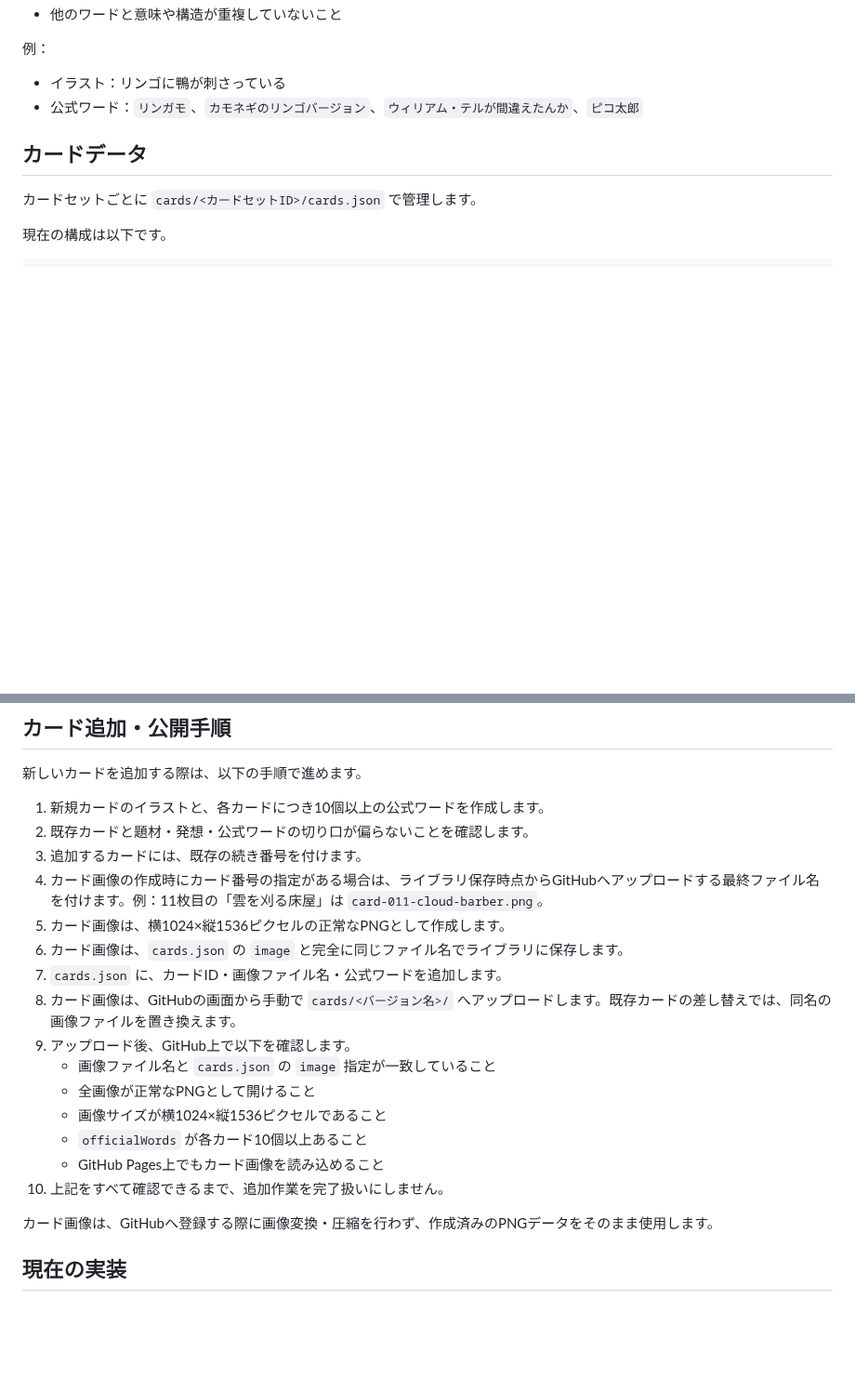
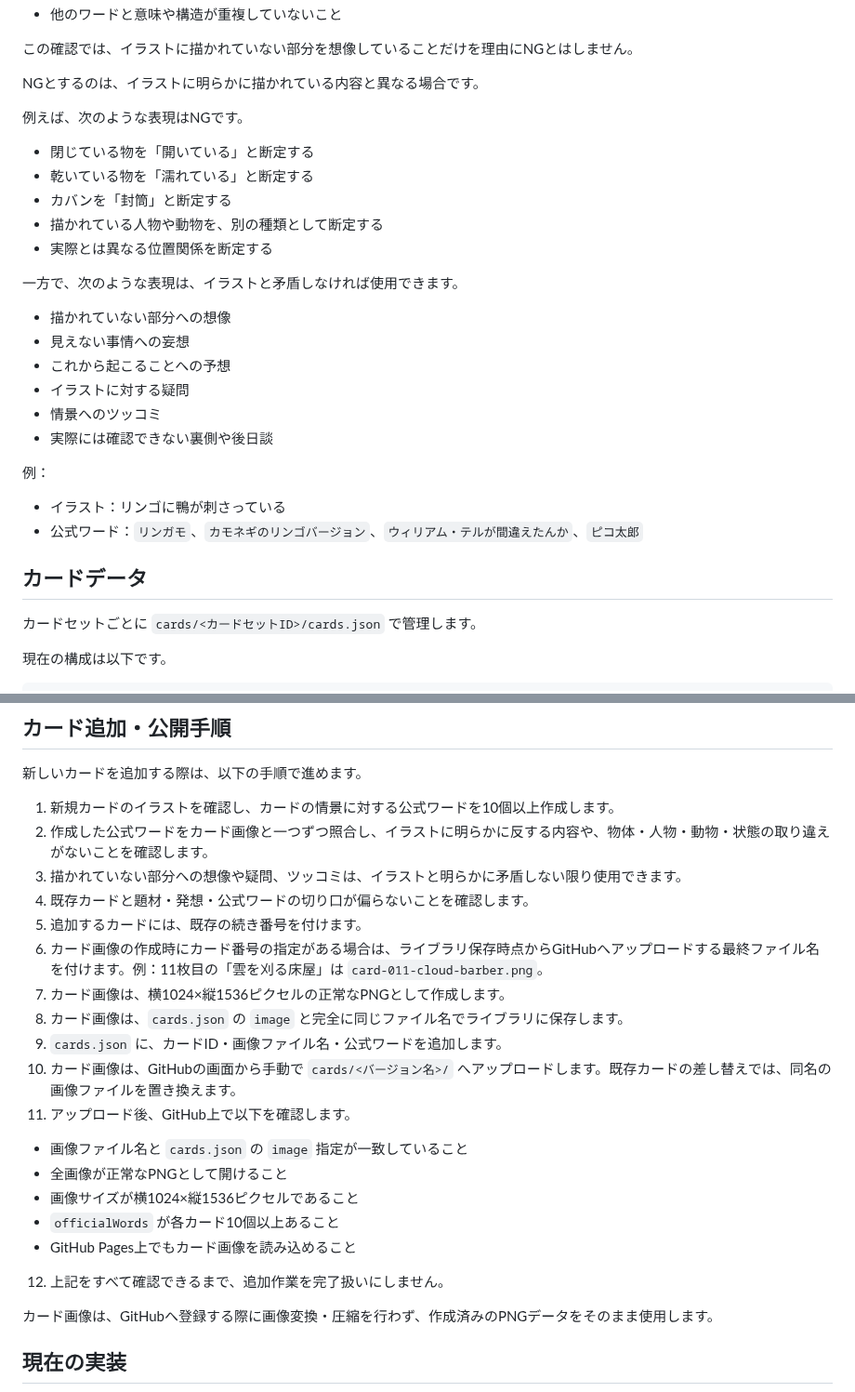
Before and after one commit to syorakusai/board-game, a Markdown page: README.md, 2 parts joined by grey strips. Shown at 93% size. GitHub-like rendering; blank space fills up the shorter version.

```diff
--- a/README.md
+++ b/README.md
@@ -135,4 +166,25 @@
 - 他のワードと意味や構造が重複していないこと
+
+この確認では、イラストに描かれていない部分を想像していることだけを理由にNGとはしません。
+
+NGとするのは、イラストに明らかに描かれている内容と異なる場合です。
+
+例えば、次のような表現はNGです。
+
+- 閉じている物を「開いている」と断定する
+- 乾いている物を「濡れている」と断定する
+- カバンを「封筒」と断定する
+- 描かれている人物や動物を、別の種類として断定する
+- 実際とは異なる位置関係を断定する
+
+一方で、次のような表現は、イラストと矛盾しなければ使用できます。
+
+- 描かれていない部分への想像
+- 見えない事情への妄想
+- これから起こることへの予想
+- イラストに対する疑問
+- 情景へのツッコミ
+- 実際には確認できない裏側や後日談
 
 例：
 
@@ -206,21 +258,23 @@ cards/
 
 新しいカードを追加する際は、以下の手順で進めます。
 
-1. 新規カードのイラストと、各カードにつき10個以上の公式ワードを作成します。
-2. 既存カードと題材・発想・公式ワードの切り口が偏らないことを確認します。
-3. 追加するカードには、既存の続き番号を付けます。
-4. カード画像の作成時にカード番号の指定がある場合は、ライブラリ保存時点からGitHubへアップロードする最終ファイル名を付けます。例：11枚目の「雲を刈る床屋」は `card-011-cloud-barber.png`。
-5. カード画像は、横1024×縦1536ピクセルの正常なPNGとして作成します。
-6. カード画像は、`cards.json` の `image` と完全に同じファイル名でライブラリに保存します。
-7. `cards.json` に、カードID・画像ファイル名・公式ワードを追加します。
-8. カード画像は、GitHubの画面から手動で `cards/<バージョン名>/` へアップロードします。既存カードの差し替えでは、同名の画像ファイルを置き換えます。
-9. アップロード後、GitHub上で以下を確認します。
+1. 新規カードのイラストを確認し、カードの情景に対する公式ワードを10個以上作成します。
+2. 作成した公式ワードをカード画像と一つずつ照合し、イラストに明らかに反する内容や、物体・人物・動物・状態の取り違えがないことを確認します。
+3. 描かれていない部分への想像や疑問、ツッコミは、イラストと明らかに矛盾しない限り使用できます。
+4. 既存カードと題材・発想・公式ワードの切り口が偏らないことを確認します。
+5. 追加するカードには、既存の続き番号を付けます。
+6. カード画像の作成時にカード番号の指定がある場合は、ライブラリ保存時点からGitHubへアップロードする最終ファイル名を付けます。例：11枚目の「雲を刈る床屋」は `card-011-cloud-barber.png`。
+7. カード画像は、横1024×縦1536ピクセルの正常なPNGとして作成します。
+8. カード画像は、`cards.json` の `image` と完全に同じファイル名でライブラリに保存します。
+9. `cards.json` に、カードID・画像ファイル名・公式ワードを追加します。
+10. カード画像は、GitHubの画面から手動で `cards/<バージョン名>/` へアップロードします。既存カードの差し替えでは、同名の画像ファイルを置き換えます。
+11. アップロード後、GitHub上で以下を確認します。
    - 画像ファイル名と `cards.json` の `image` 指定が一致していること
    - 全画像が正常なPNGとして開けること
    - 画像サイズが横1024×縦1536ピクセルであること
    - `officialWords` が各カード10個以上あること
    - GitHub Pages上でもカード画像を読み込めること
-10. 上記をすべて確認できるまで、追加作業を完了扱いにしません。
+12. 上記をすべて確認できるまで、追加作業を完了扱いにしません。
 
 カード画像は、GitHubへ登録する際に画像変換・圧縮を行わず、作成済みのPNGデータをそのまま使用します。
 
```
Also changed, not shown: other parts of README.md (+35 -4 lines).
